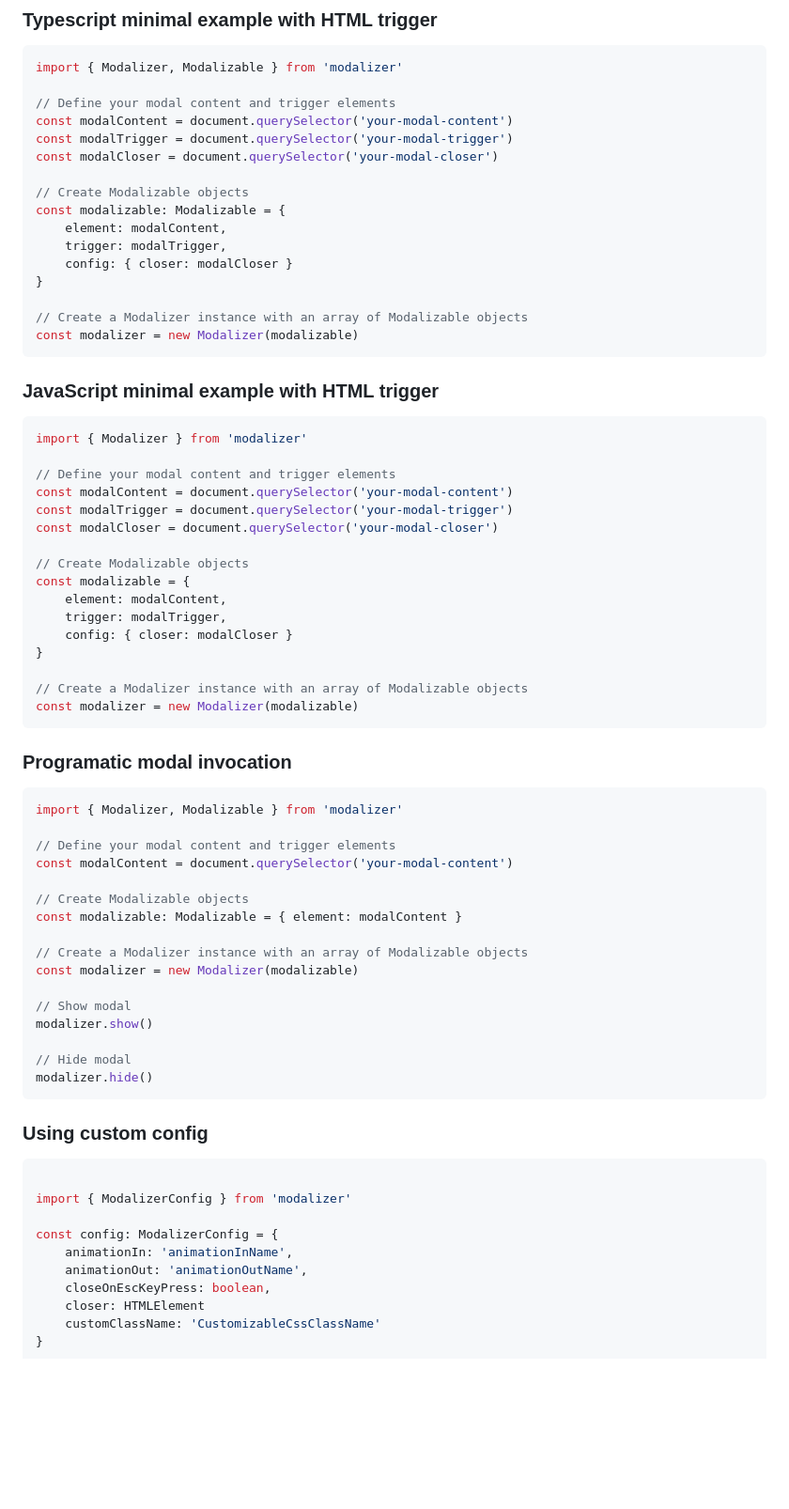
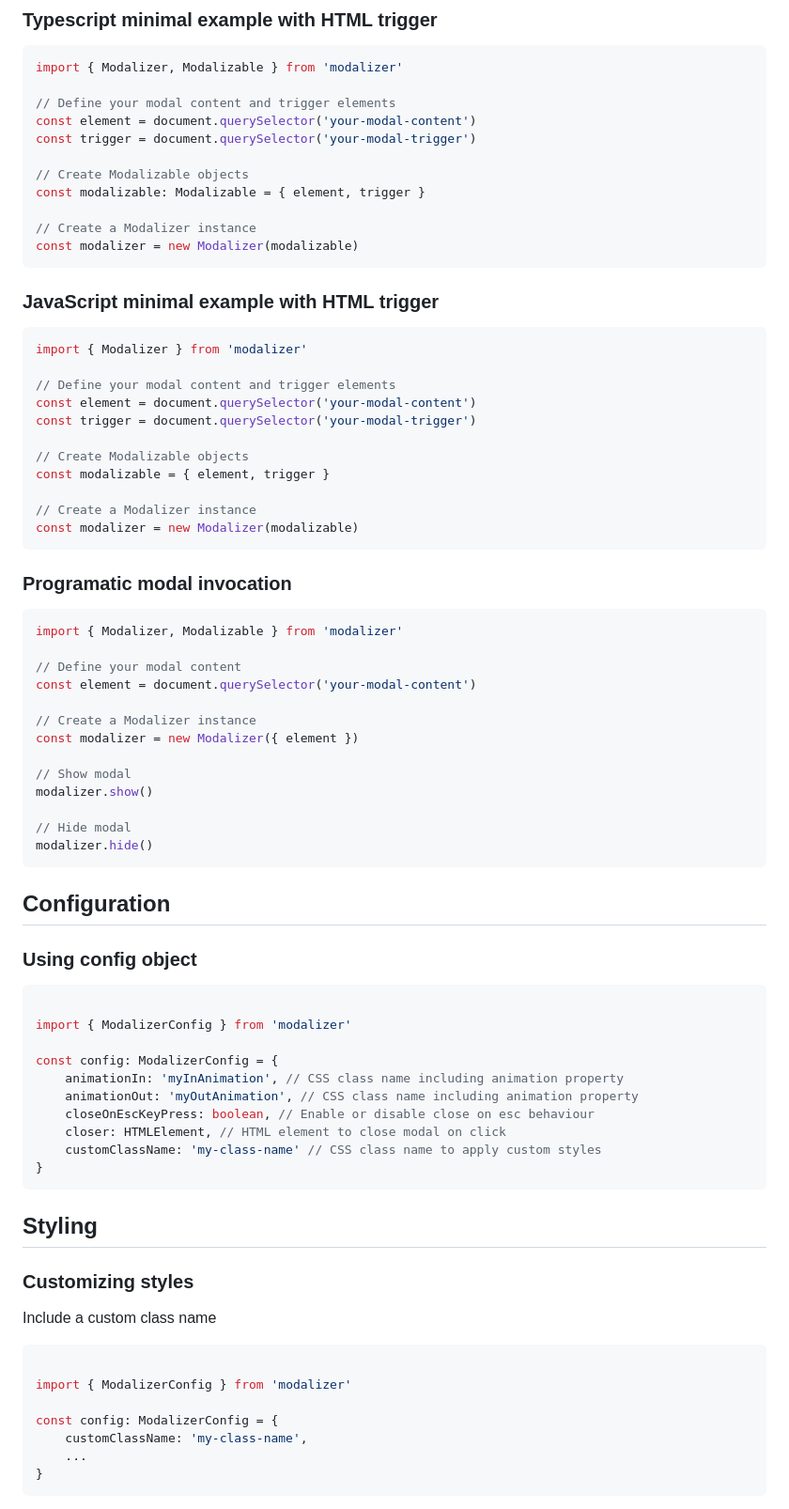
Before and after one commit to ChemaAlfonso/modalizer, a Markdown page: readme.md, the part around the change printed below. Shown: that part at 94% size. Drawn GitHub-style; blank space fills up the shorter version.

````diff
--- a/readme.md
+++ b/readme.md
@@ -41,18 +48,13 @@ npm i modalizer
 import { Modalizer, Modalizable } from 'modalizer'
 
 // Define your modal content and trigger elements
-const modalContent = document.querySelector('your-modal-content')
-const modalTrigger = document.querySelector('your-modal-trigger')
-const modalCloser = document.querySelector('your-modal-closer')
+const element = document.querySelector('your-modal-content')
+const trigger = document.querySelector('your-modal-trigger')
 
 // Create Modalizable objects
-const modalizable: Modalizable = {
-	element: modalContent,
-	trigger: modalTrigger,
-	config: { closer: modalCloser }
-}
+const modalizable: Modalizable = { element, trigger }
 
-// Create a Modalizer instance with an array of Modalizable objects
+// Create a Modalizer instance
 const modalizer = new Modalizer(modalizable)
 ```
 
@@ -62,18 +64,13 @@ const modalizer = new Modalizer(modalizable)
 import { Modalizer } from 'modalizer'
 
 // Define your modal content and trigger elements
-const modalContent = document.querySelector('your-modal-content')
-const modalTrigger = document.querySelector('your-modal-trigger')
-const modalCloser = document.querySelector('your-modal-closer')
+const element = document.querySelector('your-modal-content')
+const trigger = document.querySelector('your-modal-trigger')
 
 // Create Modalizable objects
-const modalizable = {
-	element: modalContent,
-	trigger: modalTrigger,
-	config: { closer: modalCloser }
-}
+const modalizable = { element, trigger }
 
-// Create a Modalizer instance with an array of Modalizable objects
+// Create a Modalizer instance
 const modalizer = new Modalizer(modalizable)
 ```
 
@@ -81,14 +78,11 @@ const modalizer = new Modalizer(modalizable)
 ```typescript
 import { Modalizer, Modalizable } from 'modalizer'
 
-// Define your modal content and trigger elements
-const modalContent = document.querySelector('your-modal-content')
+// Define your modal content
+const element = document.querySelector('your-modal-content')
 
-// Create Modalizable objects
-const modalizable: Modalizable = { element: modalContent }
-
-// Create a Modalizer instance with an array of Modalizable objects
-const modalizer = new Modalizer(modalizable)
+// Create a Modalizer instance
+const modalizer = new Modalizer({ element })
 
 // Show modal
 modalizer.show()
@@ -97,15 +91,33 @@ modalizer.show()
 modalizer.hide()
 ```
 
-### Using custom config
+## Configuration
 
+### Using config object
 ```typescript
 
 import { ModalizerConfig } from 'modalizer'
 
 const config: ModalizerConfig = {
-	animationIn: 'animationInName',
-	animationOut: 'animationOutName',
-	closeOnEscKeyPress: boolean,
-	closer: HTMLElement
-	customClassName: 'CustomizableCssClassName'
+	animationIn: 'myInAnimation', // CSS class name including animation property
+	animationOut: 'myOutAnimation', // CSS class name including animation property
+	closeOnEscKeyPress: boolean, // Enable or disable close on esc behaviour
+	closer: HTMLElement, // HTML element to close modal on click
+	customClassName: 'my-class-name' // CSS class name to apply custom styles
+}
+```
+## Styling
+
+### Customizing styles
+
+Include a custom class name
+```typescript
+
+import { ModalizerConfig } from 'modalizer'
+
+const config: ModalizerConfig = {
+	customClassName: 'my-class-name',
+	...
+}
+```
+
````
Also changed, not shown: other parts of readme.md (+85 -1 lines).
